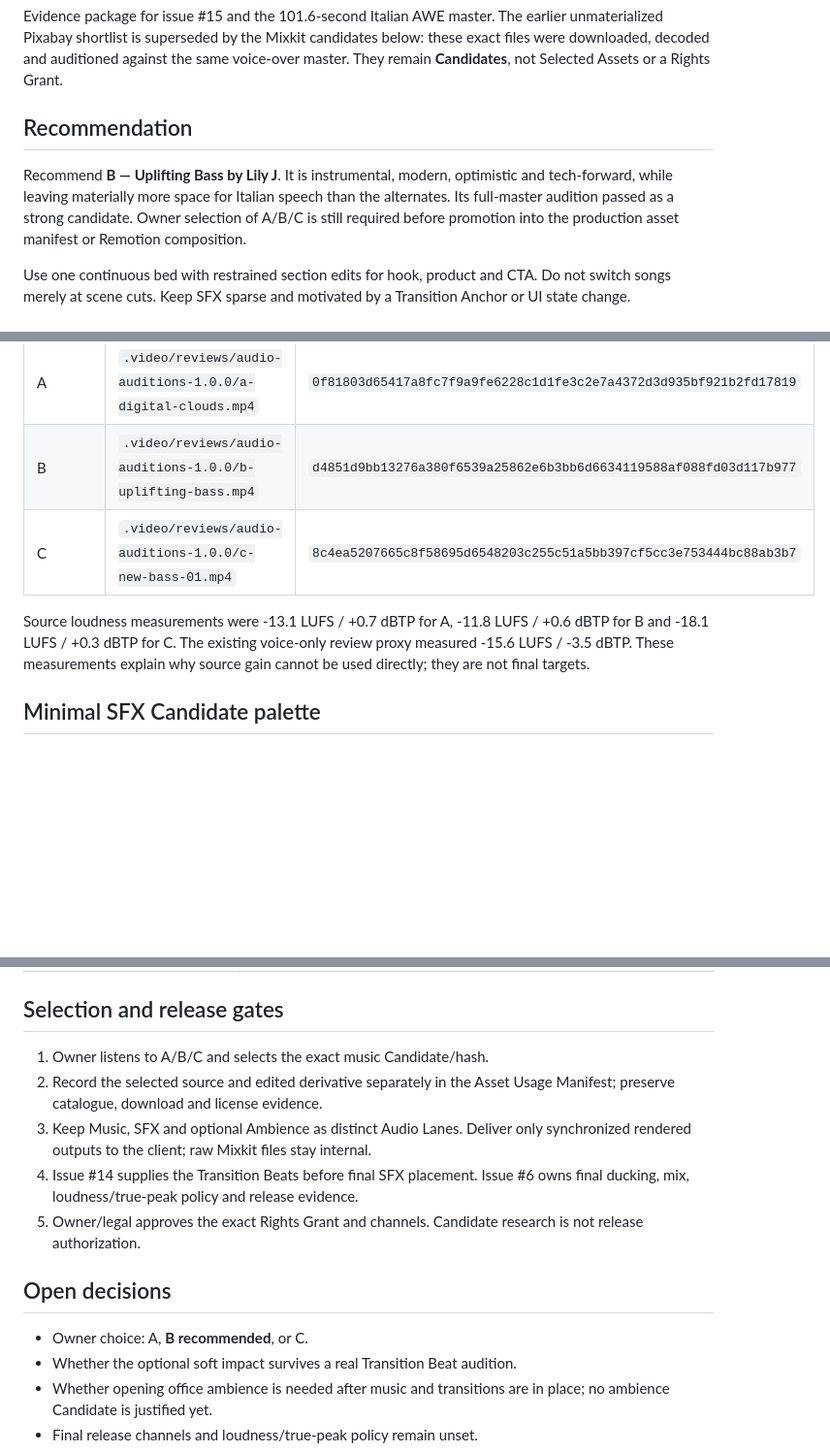
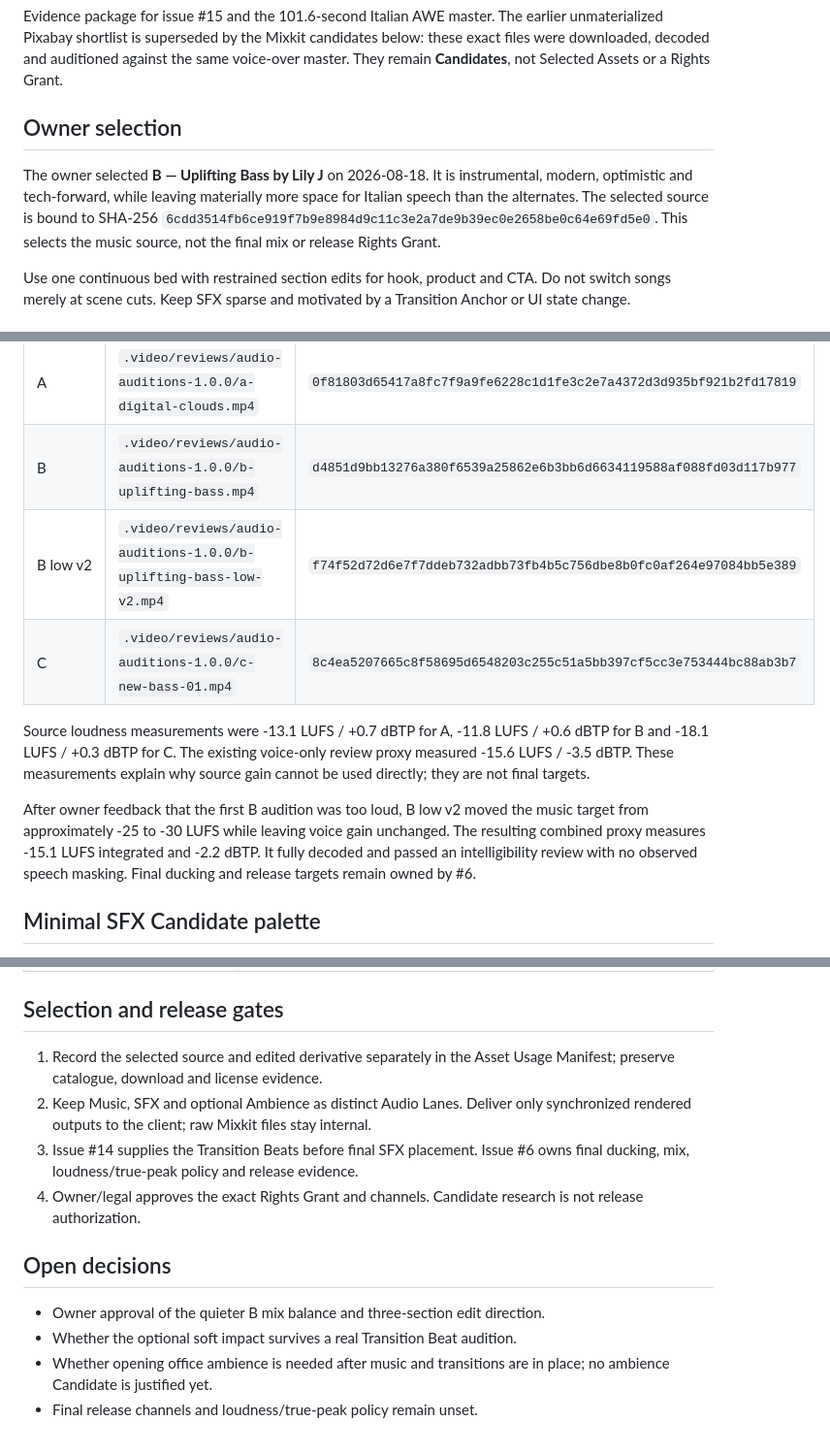
Before and after one commit to lf-awesport/awe-edu-video, a Markdown page: docs/video-pipeline/audio-candidate-research-2026-08-18.md, 3 parts joined by grey strips. Shown at 97% size. Rendered like a GitHub page; blank space fills up the shorter version.

Commit message:
Record selected AWE music balance

```diff
--- a/docs/video-pipeline/audio-candidate-research-2026-08-18.md
+++ b/docs/video-pipeline/audio-candidate-research-2026-08-18.md
@@ -6,13 +6,14 @@ below: these exact files were downloaded, decoded and auditioned against the
 same voice-over master. They remain **Candidates**, not Selected Assets or a
 Rights Grant.
 
-## Recommendation
+## Owner selection
 
-Recommend **B — Uplifting Bass by Lily J**. It is instrumental, modern,
-optimistic and tech-forward, while leaving materially more space for Italian
-speech than the alternates. Its full-master audition passed as a strong
-candidate. Owner selection of A/B/C is still required before promotion into the
-production asset manifest or Remotion composition.
+The owner selected **B — Uplifting Bass by Lily J** on 2026-08-18. It is
+instrumental, modern, optimistic and tech-forward, while leaving materially
+more space for Italian speech than the alternates. The selected source is bound
+to SHA-256
+`6cdd3514fb6ce919f7b9e8984d9c11c3e2a7de9b39ec0e2658be0c64e69fd5e0`.
+This selects the music source, not the final mix or release Rights Grant.
 
 Use one continuous bed with restrained section edits for hook, product and CTA.
 Do not switch songs merely at scene cuts. Keep SFX sparse and motivated by a
@@ -47,12 +48,19 @@ claimed.
 | --- | --- | --- |
 | A | `.video/reviews/audio-auditions-1.0.0/a-digital-clouds.mp4` | `0f81803d65417a8fc7f9a9fe6228c1d1fe3c2e7a4372d3d935bf921b2fd17819` |
 | B | `.video/reviews/audio-auditions-1.0.0/b-uplifting-bass.mp4` | `d4851d9bb13276a380f6539a25862e6b3bb6d6634119588af088fd03d117b977` |
+| B low v2 | `.video/reviews/audio-auditions-1.0.0/b-uplifting-bass-low-v2.mp4` | `f74f52d72d6e7f7ddeb732adbb73fb4b5c756dbe8b0fc0af264e97084bb5e389` |
 | C | `.video/reviews/audio-auditions-1.0.0/c-new-bass-01.mp4` | `8c4ea5207665c8f58695d6548203c255c51a5bb397cf5cc3e753444bc88ab3b7` |
 
 Source loudness measurements were -13.1 LUFS / +0.7 dBTP for A, -11.8 LUFS /
 +0.6 dBTP for B and -18.1 LUFS / +0.3 dBTP for C. The existing voice-only
 review proxy measured -15.6 LUFS / -3.5 dBTP. These measurements explain why
 source gain cannot be used directly; they are not final targets.
+
+After owner feedback that the first B audition was too loud, B low v2 moved the
+music target from approximately -25 to -30 LUFS while leaving voice gain
+unchanged. The resulting combined proxy measures -15.1 LUFS integrated and
+-2.2 dBTP. It fully decoded and passed an intelligibility review with no
+observed speech masking. Final ducking and release targets remain owned by #6.
 
 ## Minimal SFX Candidate palette
 
@@ -91,19 +99,18 @@ Primary sources reviewed on 2026-08-18:
 
 ## Selection and release gates
 
-1. Owner listens to A/B/C and selects the exact music Candidate/hash.
-2. Record the selected source and edited derivative separately in the Asset
+1. Record the selected source and edited derivative separately in the Asset
    Usage Manifest; preserve catalogue, download and license evidence.
-3. Keep Music, SFX and optional Ambience as distinct Audio Lanes. Deliver only
+2. Keep Music, SFX and optional Ambience as distinct Audio Lanes. Deliver only
    synchronized rendered outputs to the client; raw Mixkit files stay internal.
-4. Issue #14 supplies the Transition Beats before final SFX placement. Issue #6
+3. Issue #14 supplies the Transition Beats before final SFX placement. Issue #6
    owns final ducking, mix, loudness/true-peak policy and release evidence.
-5. Owner/legal approves the exact Rights Grant and channels. Candidate research
+4. Owner/legal approves the exact Rights Grant and channels. Candidate research
    is not release authorization.
 
 ## Open decisions
 
-- Owner choice: A, **B recommended**, or C.
+- Owner approval of the quieter B mix balance and three-section edit direction.
 - Whether the optional soft impact survives a real Transition Beat audition.
 - Whether opening office ambience is needed after music and transitions are in
   place; no ambience Candidate is justified yet.
```
